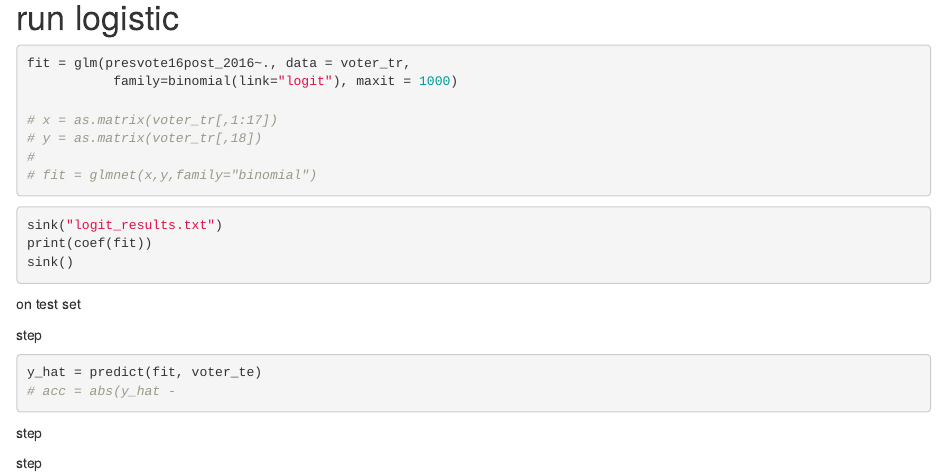
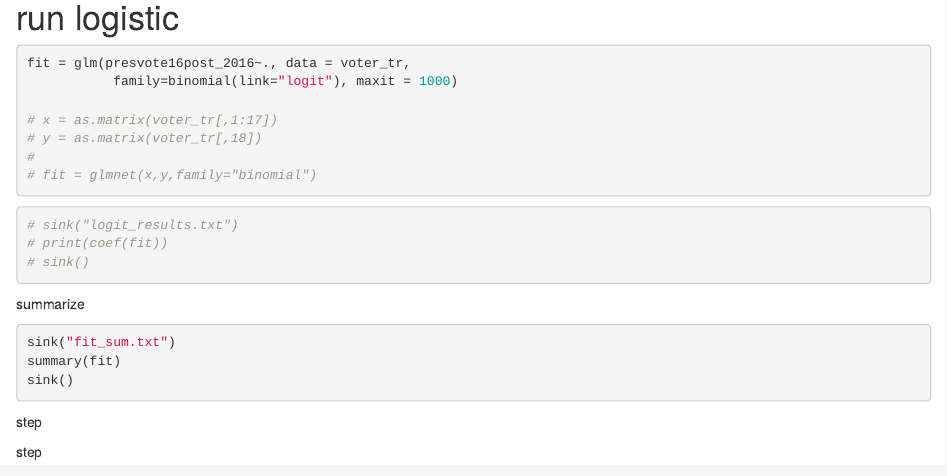
Before and after one commit to Tonyz4516/5220-project, an R Markdown document (3_random_forest_Tony/logistic_with_varImp.Rmd): the page in a window 1100 px wide, from 1080 px down. Rendered offline with R 4.5, knitr and Pandoc, with nearby package versions; some code elsewhere in the file could not run offline.

Commit message:
Update logistic_with_varImp.Rmd

````diff
--- a/3_random_forest_Tony/logistic_with_varImp.Rmd
+++ b/3_random_forest_Tony/logistic_with_varImp.Rmd
@@ -67,18 +67,17 @@ fit = glm(presvote16post_2016~., data = voter_tr,
 ```
 
 ```{r}
-sink("logit_results.txt")
-print(coef(fit))
-sink()
+# sink("logit_results.txt")
+# print(coef(fit))
+# sink()
 ```
 
-on test set
-
-step
+summarize
 
 ```{r}
-y_hat = predict(fit, voter_te)
-# acc = abs(y_hat -
+sink("fit_sum.txt")
+summary(fit)
+sink()
 ```
 
 step
````
